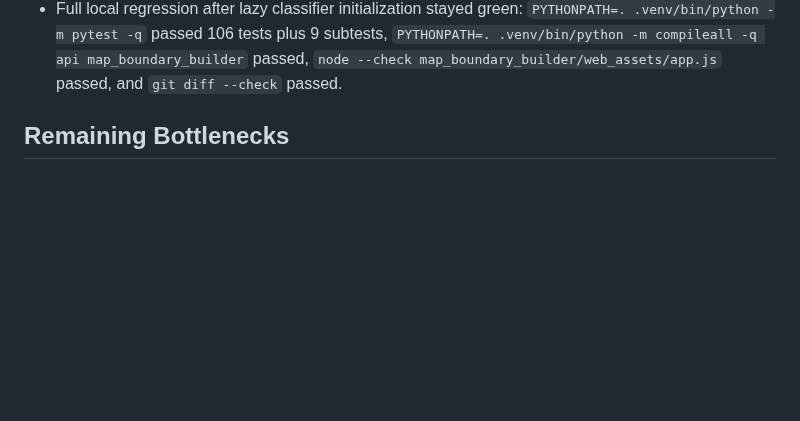
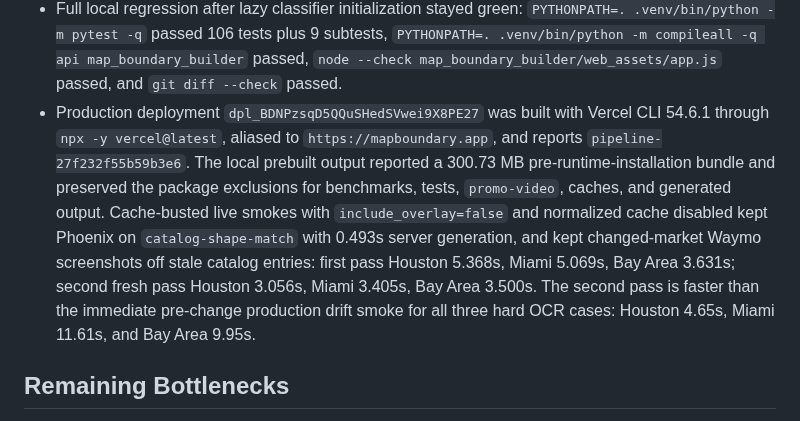
Before and after one commit to EthanMcKanna/map-boundary-builder, a Markdown page: benchmarks/latency-rd-notes.md, the part around the change. Rendered like a GitHub page; blank space fills up the shorter version.

Commit message:
Record lazy classifier production evidence

```diff
--- a/benchmarks/latency-rd-notes.md
+++ b/benchmarks/latency-rd-notes.md
@@ -1771,6 +1771,19 @@ to OCR/georeference rather than returning an outdated fast-path polygon.
   subtests, `PYTHONPATH=. .venv/bin/python -m compileall -q api
   map_boundary_builder` passed, `node --check map_boundary_builder/web_assets/app.js`
   passed, and `git diff --check` passed.
+- Production deployment `dpl_BDNPzsqD5QQuSHedSVwei9X8PE27` was built with
+  Vercel CLI 54.6.1 through `npx -y vercel@latest`, aliased to
+  `https://mapboundary.app`, and reports `pipeline-27f232f55b59b3e6`.
+  The local prebuilt output reported a 300.73 MB pre-runtime-installation bundle
+  and preserved the package exclusions for benchmarks, tests, `promo-video`,
+  caches, and generated output. Cache-busted live smokes with
+  `include_overlay=false` and normalized cache disabled kept Phoenix on
+  `catalog-shape-match` with 0.493s server generation, and kept changed-market
+  Waymo screenshots off stale catalog entries: first pass Houston 5.368s,
+  Miami 5.069s, Bay Area 3.631s; second fresh pass Houston 3.056s, Miami
+  3.405s, Bay Area 3.500s. The second pass is faster than the immediate
+  pre-change production drift smoke for all three hard OCR cases: Houston
+  4.65s, Miami 11.61s, and Bay Area 9.95s.
 
 ## Remaining Bottlenecks
 
```
